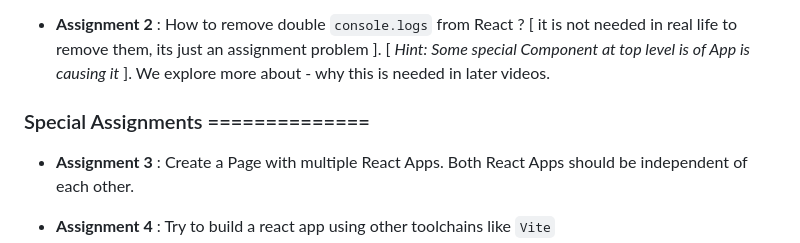
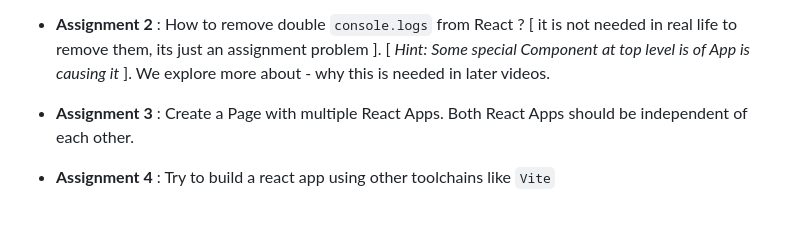
Before and after one commit to coderdost/full-stack-dev-2023, a Markdown page: node-masterclass.md, the part around the change. Drawn GitHub-style; blank space fills up the shorter version.

```diff
--- a/node-masterclass.md
+++ b/node-masterclass.md
@@ -663,7 +663,6 @@ Passport
 
 - **Assignment 2** : How to remove double `console.logs` from React ? [ it is not needed in real life to remove them, its just an assignment problem ].  [ *Hint: Some special Component at top level is of App is causing it* ]. We explore more about  - why this is needed in later videos.
 
-### Special Assignments ==============
 
 - **Assignment 3** : Create a Page with multiple React Apps. Both React Apps should be independent of each other.
 
```
